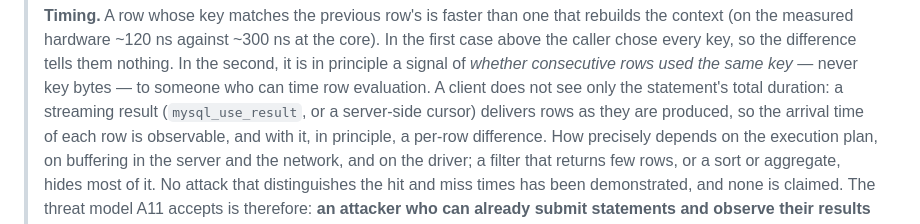
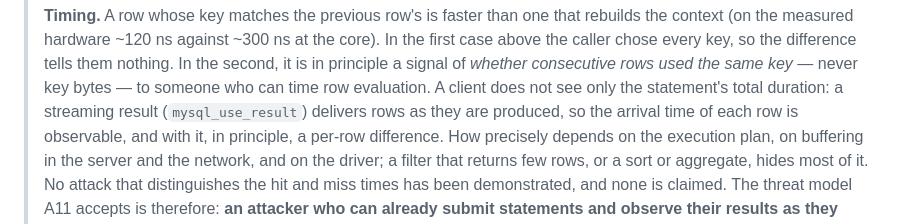
Before and after one commit to devgyurak/mysql-gcm, a Markdown page: docs/design.md, the part around the change. GitHub-like rendering.

```diff
--- a/docs/design.md
+++ b/docs/design.md
@@ -108,7 +108,7 @@
 > the caller chose every key, so the difference tells them nothing. In the second, it is in
 > principle a signal of *whether consecutive rows used the same key* — never key bytes — to someone
 > who can time row evaluation. A client does not see only the statement's total duration: a
-> streaming result (`mysql_use_result`, or a server-side cursor) delivers rows as they are produced,
+> streaming result (`mysql_use_result`) delivers rows as they are produced,
 > so the arrival time of each row is observable, and with it, in principle, a per-row difference.
 > How precisely depends on the execution plan, on buffering in the server and the network, and on
 > the driver; a filter that returns few rows, or a sort or aggregate, hides most of it. No attack
```
Also changed, not shown: docs/design-KO.md (+1 -1 lines).
